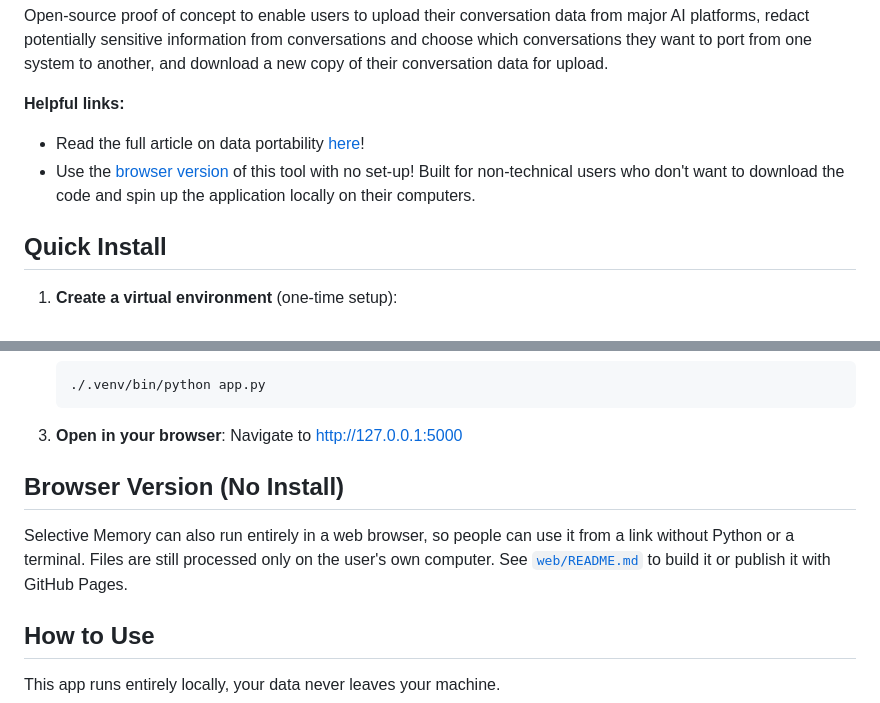
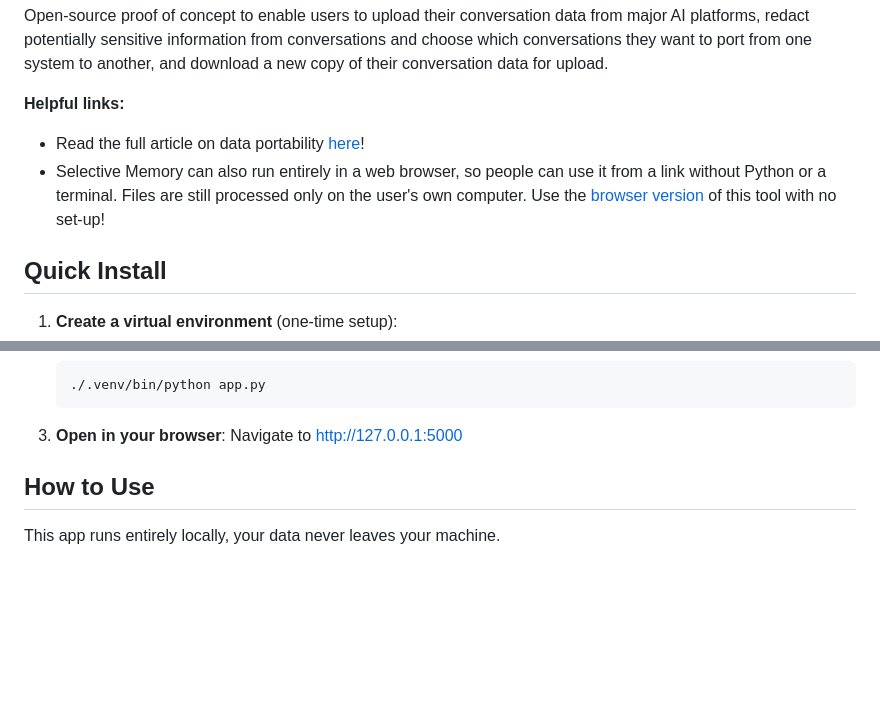
Before and after one commit to CenDemTech/selective-memory, a Markdown page: README.md, 2 parts joined by grey strips. Rendered like a GitHub page; blank space fills up the shorter version.

```diff
--- a/README.md
+++ b/README.md
@@ -8,7 +8,7 @@ Open-source proof of concept to enable users to upload their conversation data f
 
 **Helpful links:**
 - Read the full article on data portability [here](https://cdt.org/insights/ai-data-portability-that-preserves-privacy-is-possible-cdt-built-a-new-software-tool-to-prove-it/)!
-- Use the [browser version](https://cendemtech.github.io/selective-memory/) of this tool with no set-up! Built for non-technical users who don't want to download the code and spin up the application locally on their computers.
+- Selective Memory can also run entirely in a web browser, so people can use it from a link without Python or a terminal. Files are still processed only on the user's own computer. Use the [browser version](https://cendemtech.github.io/selective-memory/) of this tool with no set-up!
 
 ## Quick Install
 
@@ -26,10 +26,6 @@ Open-source proof of concept to enable users to upload their conversation data f
 
 3. **Open in your browser**:
    Navigate to [http://127.0.0.1:5000](http://127.0.0.1:5000)
-
-## Browser Version (No Install)
-
-Selective Memory can also run entirely in a web browser, so people can use it from a link without Python or a terminal. Files are still processed only on the user's own computer. See [`web/README.md`](web/README.md) to build it or publish it with GitHub Pages.
 
 ## How to Use
 
```
